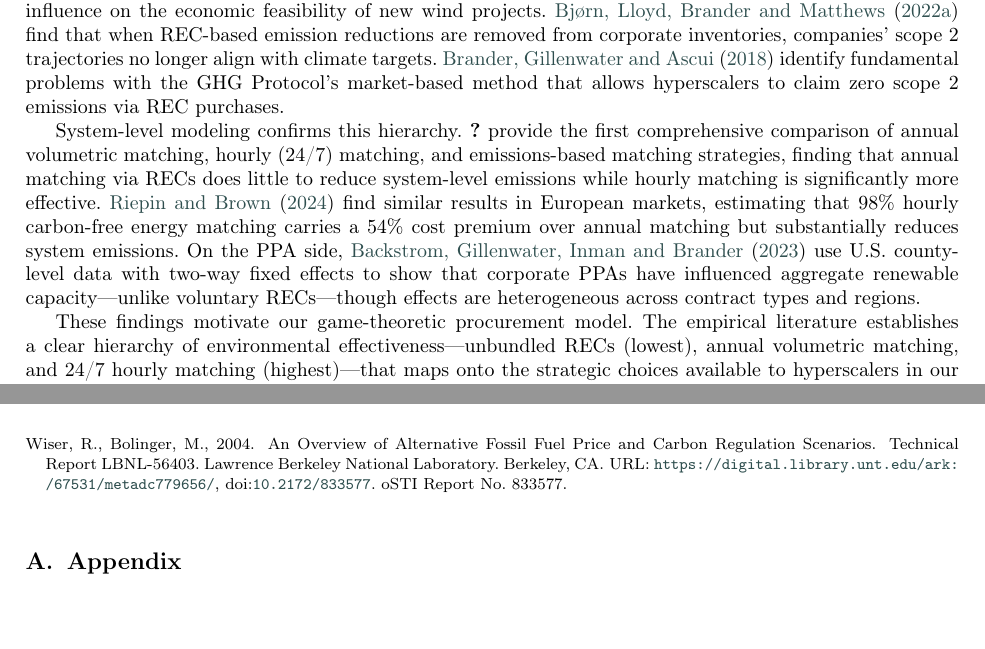
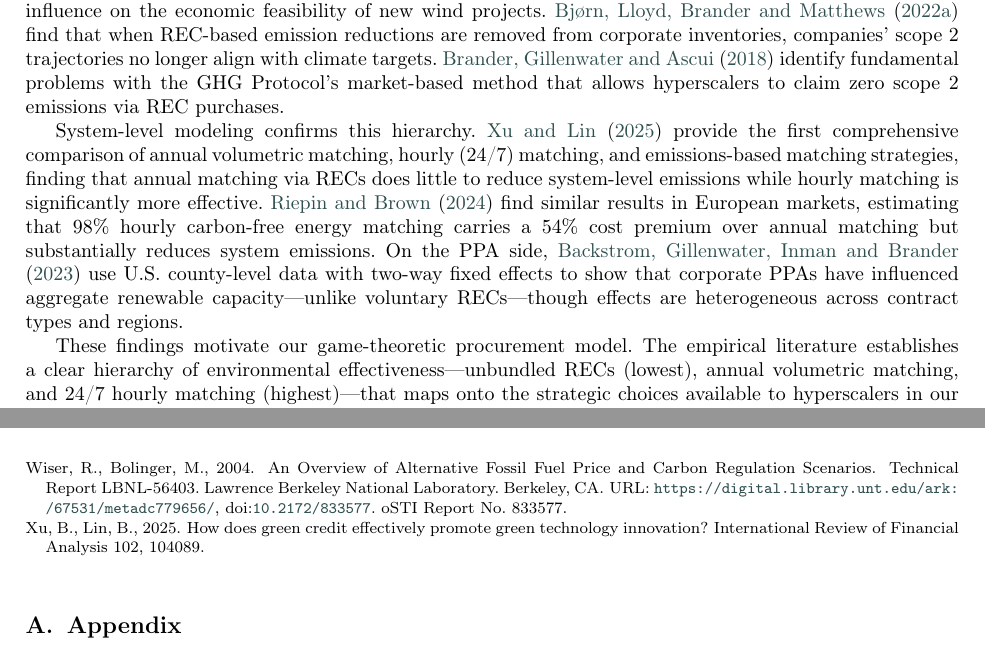
Before and after one commit to jgolden36/DissertationRepo, a LaTeX thesis (Dissertation/Energy Economics Submission/Energy_CAS.tex): two parts of pages 5 and 29 of 56, joined at a grey line, cut so that both start at the same text. Compiled offline with pdfLaTeX; a LaTeX package or settings file that is missing is left out.

Commit message:
Update Energy_CAS.tex

```diff
--- a/Dissertation/Energy Economics Submission/Energy_CAS.tex
+++ b/Dissertation/Energy Economics Submission/Energy_CAS.tex
@@ -210,7 +210,7 @@ The emissions leakage literature provides further context. \citet{fowlie2009} sh
 
 A growing literature evaluates the environmental effectiveness of corporate clean energy procurement strategies. \citet{gillenwater2008a} establishes that unbundled RECs fail credible additionality tests, and \citet{gillenwater2014} shows empirically that the voluntary REC market has negligible influence on the economic feasibility of new wind projects. \citet{bjorn2022} find that when REC-based emission reductions are removed from corporate inventories, companies' scope~2 trajectories no longer align with climate targets. \citet{brander2018} identify fundamental problems with the GHG Protocol's market-based method that allows hyperscalers to claim zero scope~2 emissions via REC purchases.
 
-System-level modeling confirms this hierarchy. \citet{xu2024} provide the first comprehensive comparison of annual volumetric matching, hourly (24/7) matching, and emissions-based matching strategies, finding that annual matching via RECs does little to reduce system-level emissions while hourly matching is significantly more effective. \citet{riepin2024} find similar results in European markets, estimating that 98\% hourly carbon-free energy matching carries a 54\% cost premium over annual matching but substantially reduces system emissions. On the PPA side, \citet{backstrom2023} use U.S.\ county-level data with two-way fixed effects to show that corporate PPAs have influenced aggregate renewable capacity---unlike voluntary RECs---though effects are heterogeneous across contract types and regions.
+System-level modeling confirms this hierarchy. \citet{xu2025does} provide the first comprehensive comparison of annual volumetric matching, hourly (24/7) matching, and emissions-based matching strategies, finding that annual matching via RECs does little to reduce system-level emissions while hourly matching is significantly more effective. \citet{riepin2024} find similar results in European markets, estimating that 98\% hourly carbon-free energy matching carries a 54\% cost premium over annual matching but substantially reduces system emissions. On the PPA side, \citet{backstrom2023} use U.S.\ county-level data with two-way fixed effects to show that corporate PPAs have influenced aggregate renewable capacity---unlike voluntary RECs---though effects are heterogeneous across contract types and regions.
 
 These findings motivate our game-theoretic procurement model. The empirical literature establishes a clear hierarchy of environmental effectiveness---unbundled RECs (lowest), annual volumetric matching, and 24/7 hourly matching (highest)---that maps onto the strategic choices available to hyperscalers in our framework.
 
```
